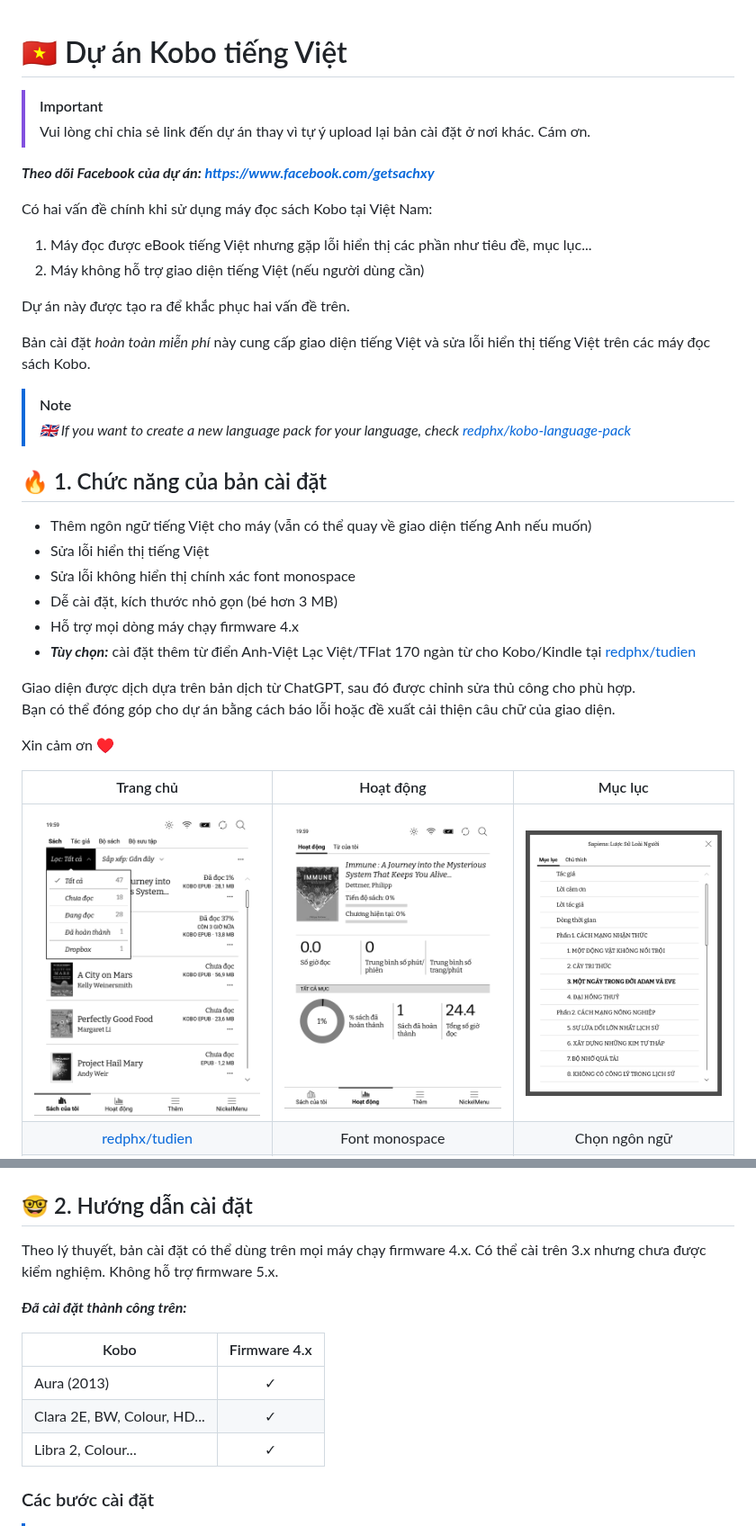
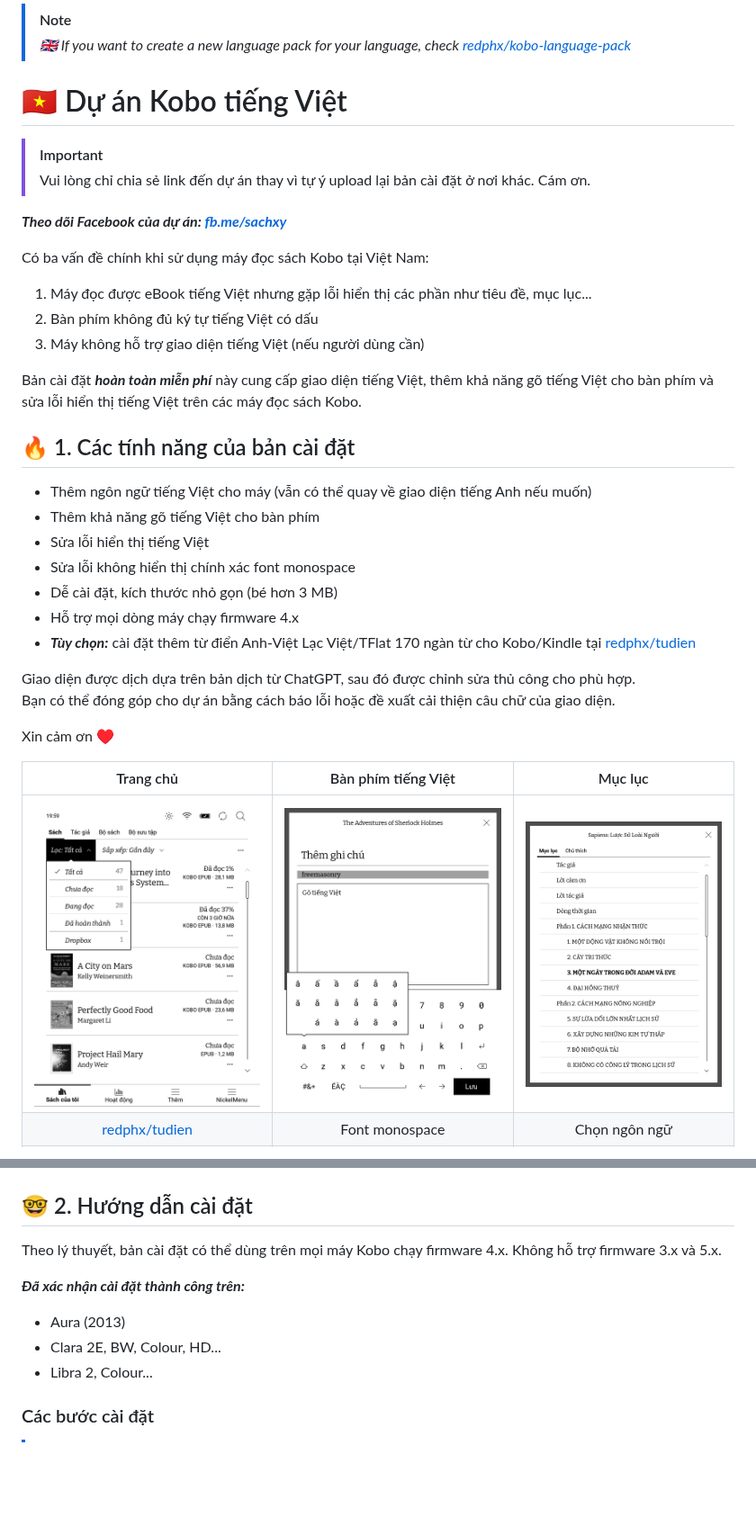
Before and after one commit to redphx/kobo-tieng-viet, a Markdown page: README.md, 2 parts joined by grey strips. Shown at 90% size. GitHub-like rendering; pictures changed too: docs/images/screenshot-keyboard.png (added); blank space fills up the shorter version.

Commit message:
chore: mention keyboard feature in README file

```diff
--- a/README.md
+++ b/README.md
@@ -1,23 +1,23 @@
+> [!NOTE]
+> *🇬🇧 If you want to create a new language pack for your language, check [redphx/kobo-language-pack](https://github.com/redphx/kobo-language-pack)*
+
 # 🇻🇳 Dự án Kobo tiếng Việt
 > [!IMPORTANT]
 > Vui lòng chỉ chia sẻ link đến dự án thay vì tự ý upload lại bản cài đặt ở nơi khác. Cám ơn.
 
-***Theo dõi Facebook của dự án: https://www.facebook.com/getsachxy***
+***Theo dõi Facebook của dự án: [fb.me/sachxy](https://fb.me/sachxy)***
 
-Có hai vấn đề chính khi sử dụng máy đọc sách Kobo tại Việt Nam:
+Có ba vấn đề chính khi sử dụng máy đọc sách Kobo tại Việt Nam:
 
 1. Máy đọc được eBook tiếng Việt nhưng gặp lỗi hiển thị các phần như tiêu đề, mục lục...
-2. Máy không hỗ trợ giao diện tiếng Việt (nếu người dùng cần)
+2. Bàn phím không đủ ký tự tiếng Việt có dấu
+3. Máy không hỗ trợ giao diện tiếng Việt (nếu người dùng cần)
 
-Dự án này được tạo ra để khắc phục hai vấn đề trên.
+Bản cài đặt ***hoàn toàn miễn phí*** này cung cấp giao diện tiếng Việt, thêm khả năng gõ tiếng Việt cho bàn phím và sửa lỗi hiển thị tiếng Việt trên các máy đọc sách Kobo.
 
-Bản cài đặt *hoàn toàn miễn phí* này cung cấp giao diện tiếng Việt và sửa lỗi hiển thị tiếng Việt trên các máy đọc sách Kobo.
-
-> [!NOTE]
-> *🇬🇧 If you want to create a new language pack for your language, check [redphx/kobo-language-pack](https://github.com/redphx/kobo-language-pack)*
-
-## 🔥 1. Chức năng của bản cài đặt
+## 🔥 1. Các tính năng của bản cài đặt
 - Thêm ngôn ngữ tiếng Việt cho máy (vẫn có thể quay về giao diện tiếng Anh nếu muốn)
+- Thêm khả năng gõ tiếng Việt cho bàn phím
 - Sửa lỗi hiển thị tiếng Việt
 - Sửa lỗi không hiển thị chính xác font monospace
 - Dễ cài đặt, kích thước nhỏ gọn (bé hơn 3 MB)
@@ -29,23 +29,21 @@ Bạn có thể đóng góp cho dự án bằng cách báo lỗi hoặc đề xu
 
 Xin cảm ơn ♥️
 
-| Trang chủ | Hoạt động | Mục lục |
+| Trang chủ | Bàn phím tiếng Việt | Mục lục |
 |:---------:|:---------:|:-------:|
-| [![Trang chủ](docs/images/screenshot-home.png)](docs/images/screenshot-home.png) | [![Hoạt động](docs/images/screenshot-activity.png)](docs/images/screenshot-activity.png) | [![Hoạt động](docs/images/screenshot-toc.png)](docs/images/screenshot-toc.png) |
+| [![Trang chủ](docs/images/screenshot-home.png)](docs/images/screenshot-home.png) | [![Bàn phím tiếng Việt](docs/images/screenshot-keyboard.png)](docs/images/screenshot-activity.png) | [![Hoạt động](docs/images/screenshot-toc.png)](docs/images/screenshot-toc.png) |
 | [redphx/tudien](https://github.com/redphx/tudien) | Font monospace | Chọn ngôn ngữ |
 | [![Từ điển](docs/images/screenshot-dict.png)](docs/images/screenshot-dict.png) | [![Font monospace](docs/images/screenshot-monospace.png)](docs/images/screenshot-monospace.png) | [![Chọn ngôn ngữ](docs/images/screenshot-language.png)](docs/images/screenshot-language.png) |
 
 ## 🤓 2. Hướng dẫn cài đặt
 
-Theo lý thuyết, bản cài đặt có thể dùng trên mọi máy chạy firmware 4.x. Có thể cài trên 3.x nhưng chưa được kiểm nghiệm. Không hỗ trợ firmware 5.x.
+Theo lý thuyết, bản cài đặt có thể dùng trên mọi máy Kobo chạy firmware 4.x. Không hỗ trợ firmware 3.x và 5.x.
 
-***Đã cài đặt thành công trên:***
+***Đã xác nhận cài đặt thành công trên:***
 
-| Kobo                        | Firmware 4.x |
-| --------------------------- |:------------:|
-| Aura (2013)                 |  ✓           |
-| Clara 2E, BW, Colour, HD... |  ✓           |
-| Libra 2, Colour...          |  ✓           |
+- Aura (2013)
+- Clara 2E, BW, Colour, HD...
+- Libra 2, Colour...
 
 
 ### Các bước cài đặt
```
